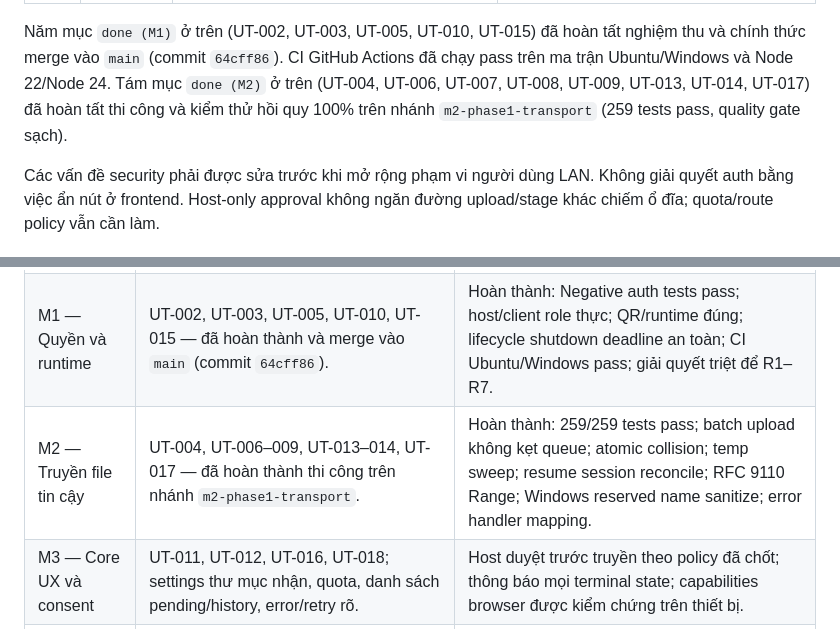
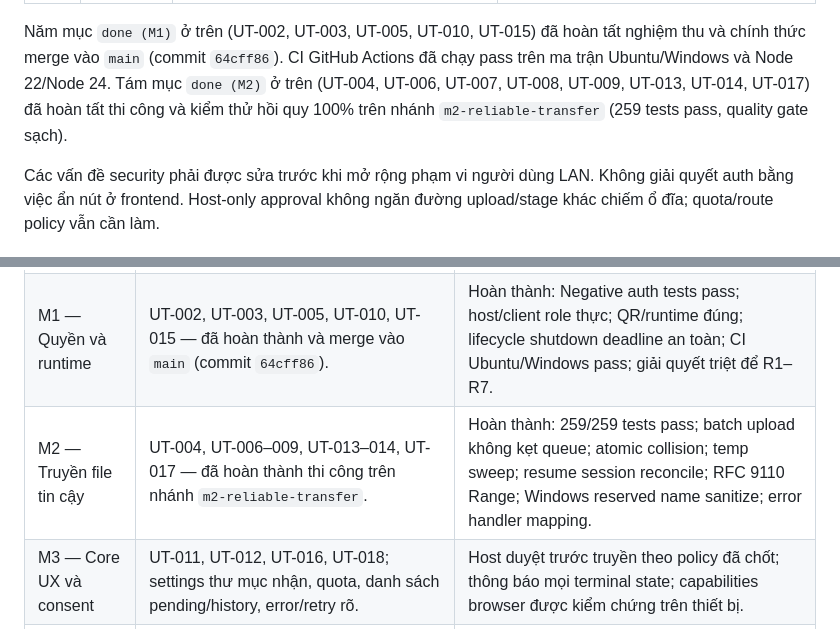
Before and after one commit to minhtuluc/Intel-Unison-from-Temu, a Markdown page: REPORT-ROADMAP.md, 2 parts joined by grey strips. GitHub-like rendering.

Commit message:
docs: reference m2-reliable-transfer branch in REPORT-ROADMAP.md

```diff
--- a/REPORT-ROADMAP.md
+++ b/REPORT-ROADMAP.md
@@ -90,7 +90,7 @@ Baseline trước vá: 139/139 test pass, ESLint pass, Node coverage 83.34% line
 | UT-018 | P2 / needs-triage    | npm ci báo Multer 1.x deprecated dù audit 0 advisory; README khẳng định production-grade/10GB+/Wi-Fi throughput chưa có bằng chứng tải thật.                   | Kiểm tra advisory bằng nguồn upstream tại ngày thi công; migration Multer được regression multipart; cập nhật README theo measurement, maxFileSize mặc định 10 GiB, không ghi 10GB+ vô giới hạn.                     |
 
 Năm mục `done (M1)` ở trên (UT-002, UT-003, UT-005, UT-010, UT-015) đã hoàn tất nghiệm thu và chính thức merge vào `main` (commit `64cff86`). CI GitHub Actions đã chạy pass trên ma trận Ubuntu/Windows và Node 22/Node 24.
-Tám mục `done (M2)` ở trên (UT-004, UT-006, UT-007, UT-008, UT-009, UT-013, UT-014, UT-017) đã hoàn tất thi công và kiểm thử hồi quy 100% trên nhánh `m2-phase1-transport` (259 tests pass, quality gate sạch).
+Tám mục `done (M2)` ở trên (UT-004, UT-006, UT-007, UT-008, UT-009, UT-013, UT-014, UT-017) đã hoàn tất thi công và kiểm thử hồi quy 100% trên nhánh `m2-reliable-transfer` (259 tests pass, quality gate sạch).
 
 Các vấn đề security phải được sửa trước khi mở rộng phạm vi người dùng LAN. Không giải quyết auth bằng việc ẩn nút ở frontend. Host-only approval không ngăn đường upload/stage khác chiếm ổ đĩa; quota/route policy vẫn cần làm.
 
@@ -100,7 +100,7 @@ Các vấn đề security phải được sửa trước khi mở rộng phạm
 | ------------------------- | ------------------------------------------------------------------------------------------------------------------------------ | -------------------------------------------------------------------------------------------------------------------------------------------------------------------------------------------- |
 | M0 — Host approval        | UT-001, regression HTTP/WS, bootstrap host, tài liệu và gates.                                                                 | Hoàn thành: Đã merge `cd5d5be`.                                                                                                                                                              |
 | M1 — Quyền và runtime     | UT-002, UT-003, UT-005, UT-010, UT-015 — đã hoàn thành và merge vào `main` (commit `64cff86`).                                 | Hoàn thành: Negative auth tests pass; host/client role thực; QR/runtime đúng; lifecycle shutdown deadline an toàn; CI Ubuntu/Windows pass; giải quyết triệt để R1–R7.                        |
-| M2 — Truyền file tin cậy  | UT-004, UT-006–009, UT-013–014, UT-017 — đã hoàn thành thi công trên nhánh `m2-phase1-transport`.                              | Hoàn thành: 259/259 tests pass; batch upload không kẹt queue; atomic collision; temp sweep; resume session reconcile; RFC 9110 Range; Windows reserved name sanitize; error handler mapping. |
+| M2 — Truyền file tin cậy  | UT-004, UT-006–009, UT-013–014, UT-017 — đã hoàn thành thi công trên nhánh `m2-reliable-transfer`.                              | Hoàn thành: 259/259 tests pass; batch upload không kẹt queue; atomic collision; temp sweep; resume session reconcile; RFC 9110 Range; Windows reserved name sanitize; error handler mapping. |
 | M3 — Core UX và consent   | UT-011, UT-012, UT-016, UT-018; settings thư mục nhận, quota, danh sách pending/history, error/retry rõ.                       | Host duyệt trước truyền theo policy đã chốt; thông báo mọi terminal state; capabilities browser được kiểm chứng trên thiết bị.                                                               |
 | M4 — Receiver giữa client | Thiết kế chọn receiver và routing riêng; opt-in relay; consent đúng người nhận, ACL file theo receiver.                        | Cần product decision relay trước hay P2P ngay. Test 3 clients, receiver offline, không ai khác tải/duyệt được.                                                                               |
 | M5 — P2P thử nghiệm       | WebRTC DataChannel và signaling host; file framing, ordered chunk IDs, bufferedAmount backpressure, progress/checksum, cancel. | M1–M3 ổn định; đo traffic chứng minh payload A↔B không đi qua host; ICE failure được báo, relay fallback chỉ theo policy rõ.                                                                 |
```
